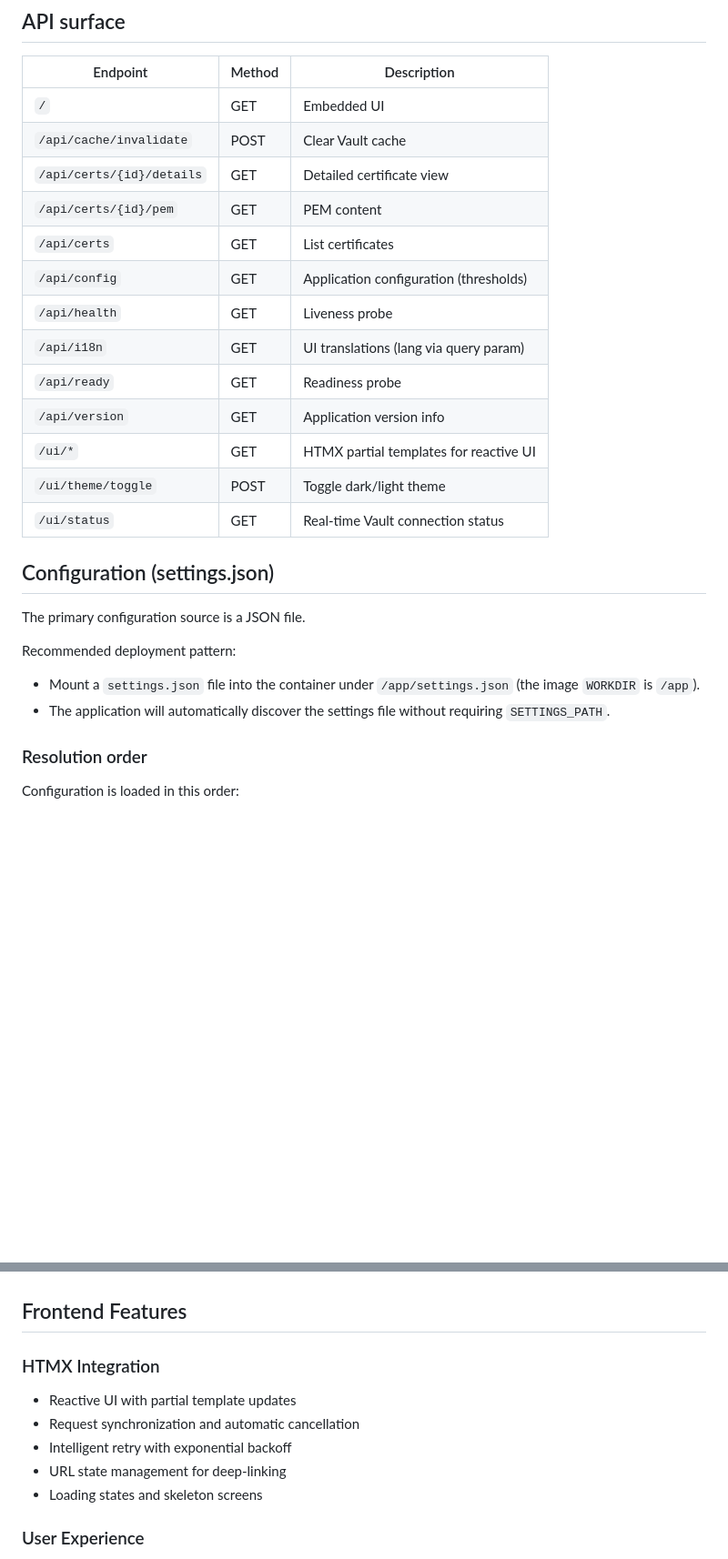
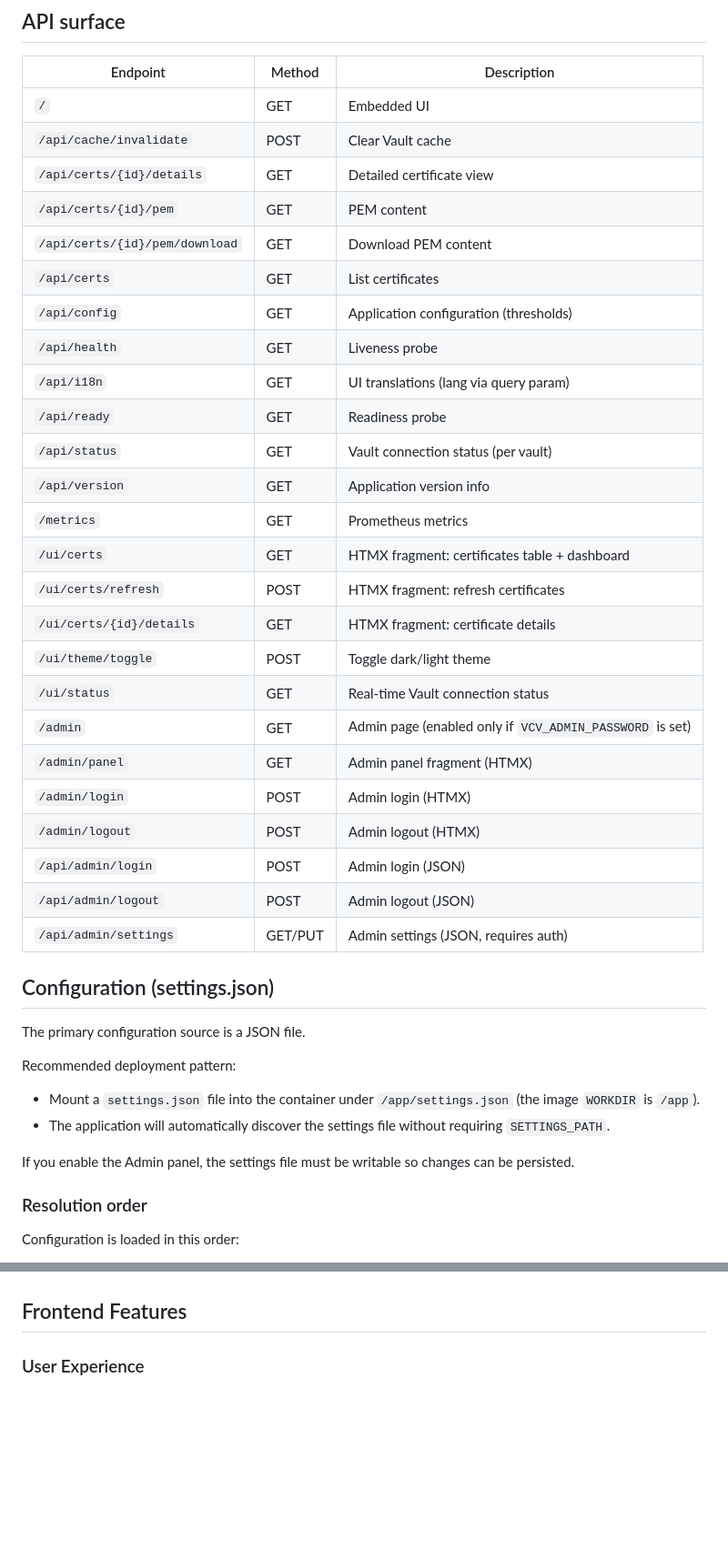
Before and after one commit to julienhmmt/vcv, a Markdown page: app/README.md, 2 parts joined by grey strips. Shown at 91% size. GitHub-like rendering; blank space fills up the shorter version.

```diff
--- a/app/README.md
+++ b/app/README.md
@@ -29,15 +30,27 @@ This document describes the technical structure of VaultCertsViewer (vcv), a sin
 | `/api/cache/invalidate` | POST | Clear Vault cache |
 | `/api/certs/{id}/details` | GET | Detailed certificate view |
 | `/api/certs/{id}/pem` | GET | PEM content |
+| `/api/certs/{id}/pem/download` | GET | Download PEM content |
 | `/api/certs` | GET | List certificates |
 | `/api/config` | GET | Application configuration (thresholds) |
 | `/api/health` | GET | Liveness probe |
 | `/api/i18n` | GET | UI translations (lang via query param) |
 | `/api/ready` | GET | Readiness probe |
+| `/api/status` | GET | Vault connection status (per vault) |
 | `/api/version` | GET | Application version info |
-| `/ui/*` | GET | HTMX partial templates for reactive UI |
+| `/metrics` | GET | Prometheus metrics |
+| `/ui/certs` | GET | HTMX fragment: certificates table + dashboard |
+| `/ui/certs/refresh` | POST | HTMX fragment: refresh certificates |
+| `/ui/certs/{id}/details` | GET | HTMX fragment: certificate details |
 | `/ui/theme/toggle` | POST | Toggle dark/light theme |
 | `/ui/status` | GET | Real-time Vault connection status |
+| `/admin` | GET | Admin page (enabled only if `VCV_ADMIN_PASSWORD` is set) |
+| `/admin/panel` | GET | Admin panel fragment (HTMX) |
+| `/admin/login` | POST | Admin login (HTMX) |
+| `/admin/logout` | POST | Admin logout (HTMX) |
+| `/api/admin/login` | POST | Admin login (JSON) |
+| `/api/admin/logout` | POST | Admin logout (JSON) |
+| `/api/admin/settings` | GET/PUT | Admin settings (JSON, requires auth) |
 
 ## Configuration (settings.json)
 
@@ -47,6 +60,8 @@ Recommended deployment pattern:
 
 - Mount a `settings.json` file into the container under `/app/settings.json` (the image `WORKDIR` is `/app`).
 - The application will automatically discover the settings file without requiring `SETTINGS_PATH`.
+
+If you enable the Admin panel, the settings file must be writable so changes can be persisted.
 
 ### Resolution order
 
@@ -105,14 +120,6 @@ Key legacy variables include `VAULT_ADDR`, `VAULT_READ_TOKEN`, `VAULT_PKI_MOUNTS
 - Toast notifications for Vault connection status are fully translated.
 
 ## Frontend Features
-
-### HTMX Integration
-
-- Reactive UI with partial template updates
-- Request synchronization and automatic cancellation
-- Intelligent retry with exponential backoff
-- URL state management for deep-linking
-- Loading states and skeleton screens
 
 ### User Experience
 
```
Also changed, not shown: other parts of app/README.md (+3 -2 lines), README.fr.md (+9 -1 lines), README.md (+9 -1 lines).
